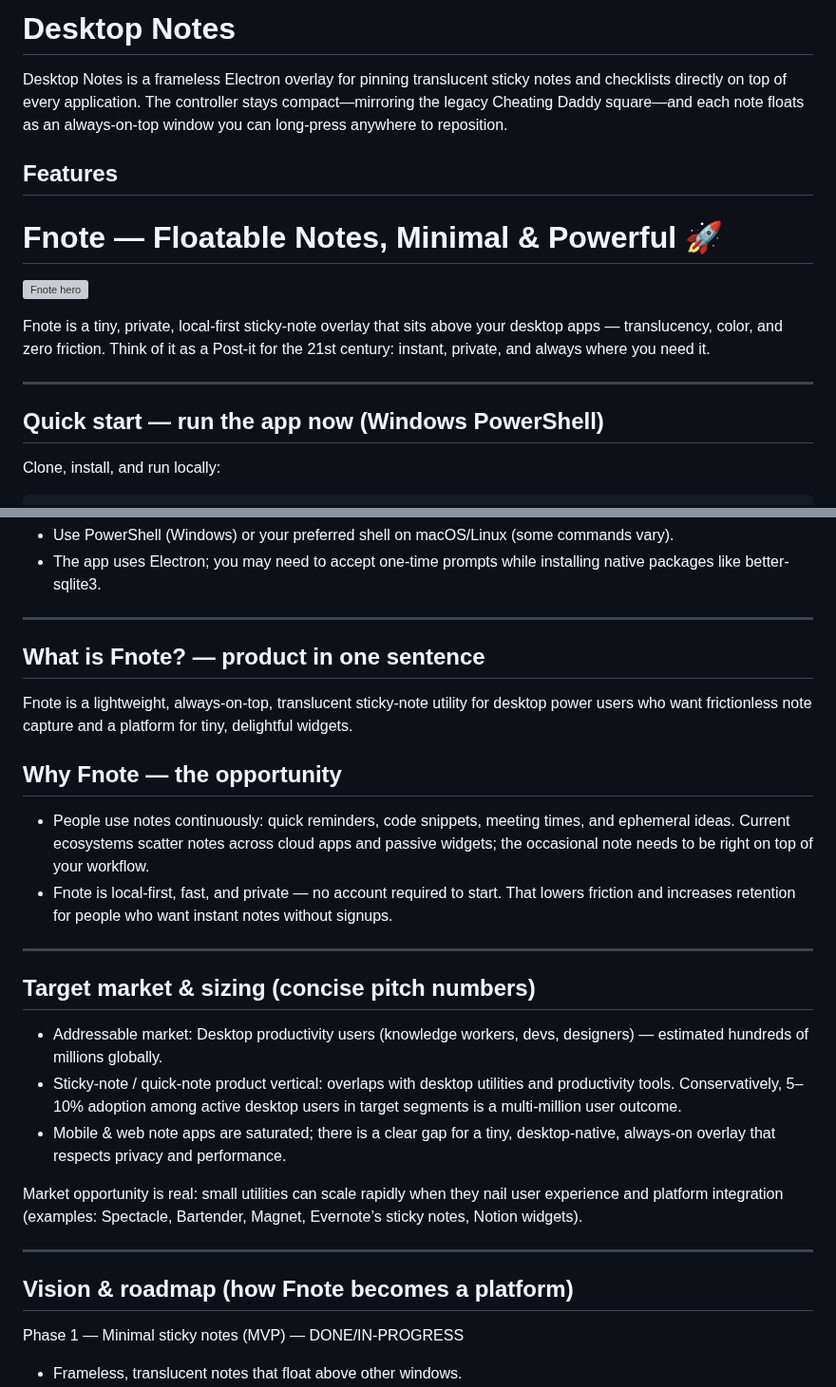
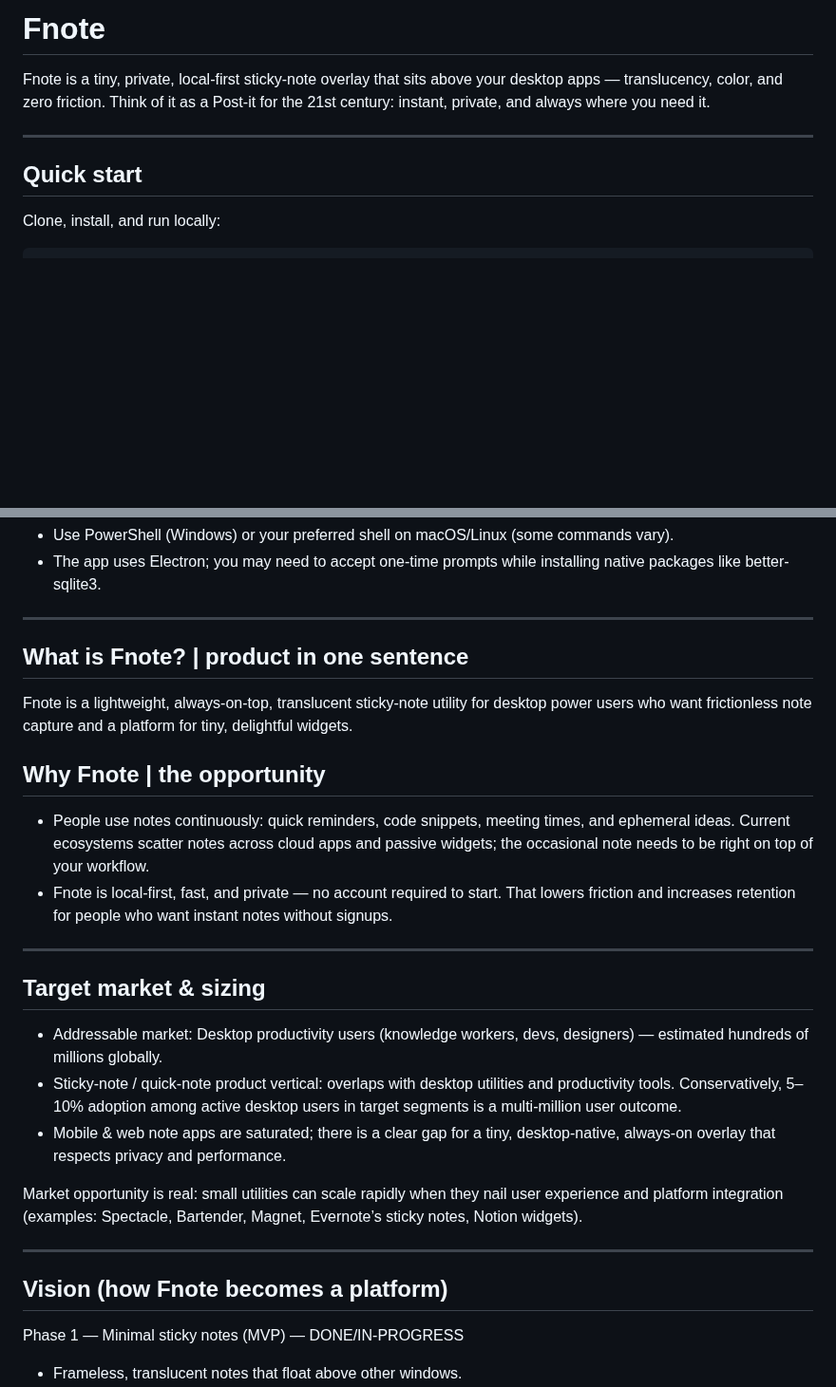
Before and after one commit to winshaurya/floatnote, a Markdown page: README.md, 2 parts joined by grey strips. Shown at 95% size. Rendered like a GitHub page; blank space fills up the shorter version; grey boxes are pictures that could not be loaded.

```diff
--- a/README.md
+++ b/README.md
@@ -1,17 +1,10 @@
-# Desktop Notes
-
-Desktop Notes is a frameless Electron overlay for pinning translucent sticky notes and checklists directly on top of every application. The controller stays compact—mirroring the legacy Cheating Daddy square—and each note floats as an always-on-top window you can long-press anywhere to reposition.
-
-## Features
-# Fnote — Floatable Notes, Minimal & Powerful 🚀
-
-![Fnote hero](assets/hero.png)
+# Fnote
 
 Fnote is a tiny, private, local-first sticky-note overlay that sits above your desktop apps — translucency, color, and zero friction. Think of it as a Post‑it for the 21st century: instant, private, and always where you need it.
 
 --------------------------------------------------------------------------------
 
-## Quick start — run the app now (Windows PowerShell)
+## Quick start
 
 Clone, install, and run locally:
 
@@ -35,18 +28,18 @@ Notes:
 
 --------------------------------------------------------------------------------
 
-## What is Fnote? — product in one sentence
+## What is Fnote? | product in one sentence
 
 Fnote is a lightweight, always-on-top, translucent sticky-note utility for desktop power users who want frictionless note capture and a platform for tiny, delightful widgets.
 
-## Why Fnote — the opportunity
+## Why Fnote | the opportunity
 
 - People use notes continuously: quick reminders, code snippets, meeting times, and ephemeral ideas. Current ecosystems scatter notes across cloud apps and passive widgets; the occasional note needs to be right on top of your workflow.
 - Fnote is local-first, fast, and private — no account required to start. That lowers friction and increases retention for people who want instant notes without signups.
 
 --------------------------------------------------------------------------------
 
-## Target market & sizing (concise pitch numbers)
+## Target market & sizing
 
 - Addressable market: Desktop productivity users (knowledge workers, devs, designers) — estimated hundreds of millions globally.
 - Sticky-note / quick-note product vertical: overlaps with desktop utilities and productivity tools. Conservatively, 5–10% adoption among active desktop users in target segments is a multi-million user outcome.
@@ -56,7 +49,7 @@ Market opportunity is real: small utilities can scale rapidly when they nail use
 
 --------------------------------------------------------------------------------
 
-## Vision & roadmap (how Fnote becomes a platform)
+## Vision (how Fnote becomes a platform)
 
 Phase 1 — Minimal sticky notes (MVP) — DONE/IN-PROGRESS
 - Frameless, translucent notes that float above other windows.
```
Also changed, not shown: other parts of README.md (+46 -36 lines).
